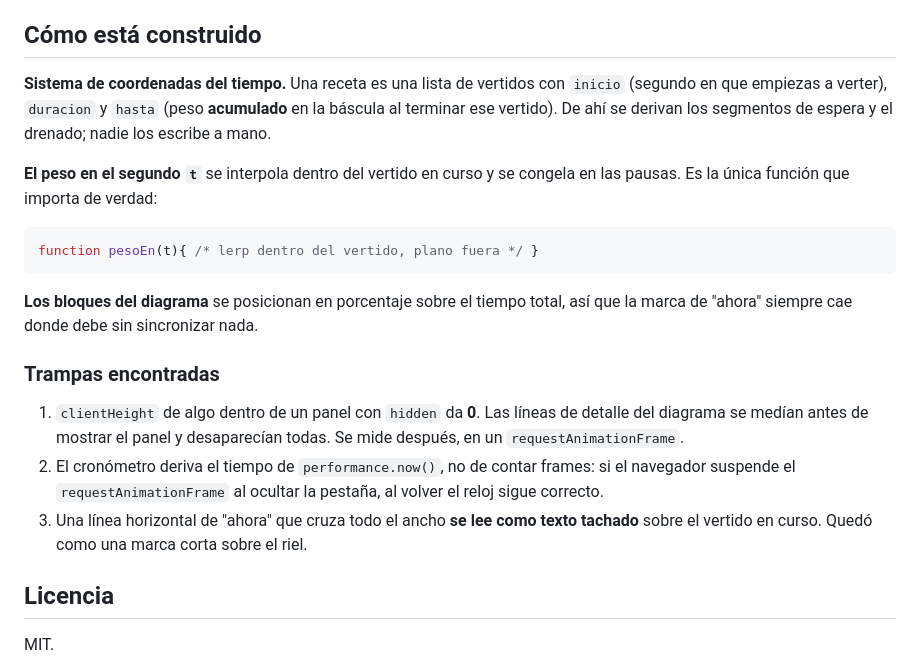
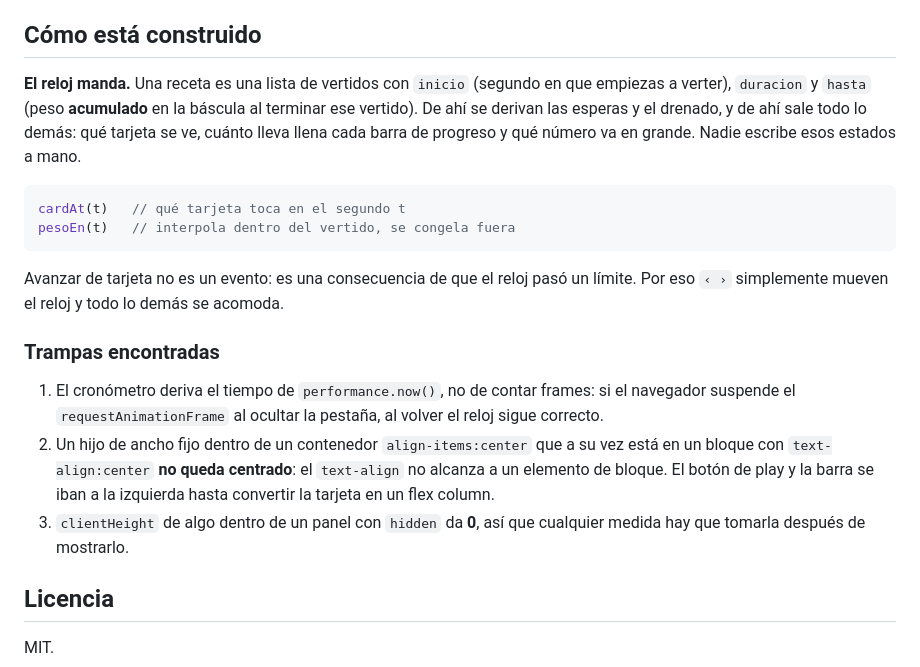
Before and after one commit to alancruzcreai/cono-y-cronometro, a Markdown page: README.md, the part around one of its changes. GitHub-like rendering.

````diff
--- a/README.md
+++ b/README.md
@@ -53,30 +55,30 @@ hay que volver a publicarla allá.
 ## Cómo está construido
 
-**Sistema de coordenadas del tiempo.** Una receta es una lista de vertidos con
-`inicio` (segundo en que empiezas a verter), `duracion` y `hasta` (peso
-**acumulado** en la báscula al terminar ese vertido). De ahí se derivan los
-segmentos de espera y el drenado; nadie los escribe a mano.
-
-**El peso en el segundo `t`** se interpola dentro del vertido en curso y se
-congela en las pausas. Es la única función que importa de verdad:
+**El reloj manda.** Una receta es una lista de vertidos con `inicio` (segundo en
+que empiezas a verter), `duracion` y `hasta` (peso **acumulado** en la báscula
+al terminar ese vertido). De ahí se derivan las esperas y el drenado, y de ahí
+sale todo lo demás: qué tarjeta se ve, cuánto lleva llena cada barra de
+progreso y qué número va en grande. Nadie escribe esos estados a mano.
 
 ```js
-function pesoEn(t){ /* lerp dentro del vertido, plano fuera */ }
+cardAt(t)   // qué tarjeta toca en el segundo t
+pesoEn(t)   // interpola dentro del vertido, se congela fuera
 ```
 
-**Los bloques del diagrama** se posicionan en porcentaje sobre el tiempo total,
-así que la marca de "ahora" siempre cae donde debe sin sincronizar nada.
+Avanzar de tarjeta no es un evento: es una consecuencia de que el reloj pasó un
+límite. Por eso `‹ ›` simplemente mueven el reloj y todo lo demás se acomoda.
 
 ### Trampas encontradas
 
-1. `clientHeight` de algo dentro de un panel con `hidden` da **0**. Las líneas de
-   detalle del diagrama se medían antes de mostrar el panel y desaparecían todas.
-   Se mide después, en un `requestAnimationFrame`.
-2. El cronómetro deriva el tiempo de `performance.now()`, no de contar frames:
+1. El cronómetro deriva el tiempo de `performance.now()`, no de contar frames:
    si el navegador suspende el `requestAnimationFrame` al ocultar la pestaña, al
    volver el reloj sigue correcto.
-3. Una línea horizontal de "ahora" que cruza todo el ancho **se lee como texto
-   tachado** sobre el vertido en curso. Quedó como una marca corta sobre el riel.
+2. Un hijo de ancho fijo dentro de un contenedor `align-items:center` que a su
+   vez está en un bloque con `text-align:center` **no queda centrado**: el
+   `text-align` no alcanza a un elemento de bloque. El botón de play y la barra
+   se iban a la izquierda hasta convertir la tarjeta en un flex column.
+3. `clientHeight` de algo dentro de un panel con `hidden` da **0**, así que
+   cualquier medida hay que tomarla después de mostrarlo.
 
 ## Licencia
 
````
Also changed, not shown: other parts of README.md (+27 -25 lines), docs/pantallas.png, 1 other file.
